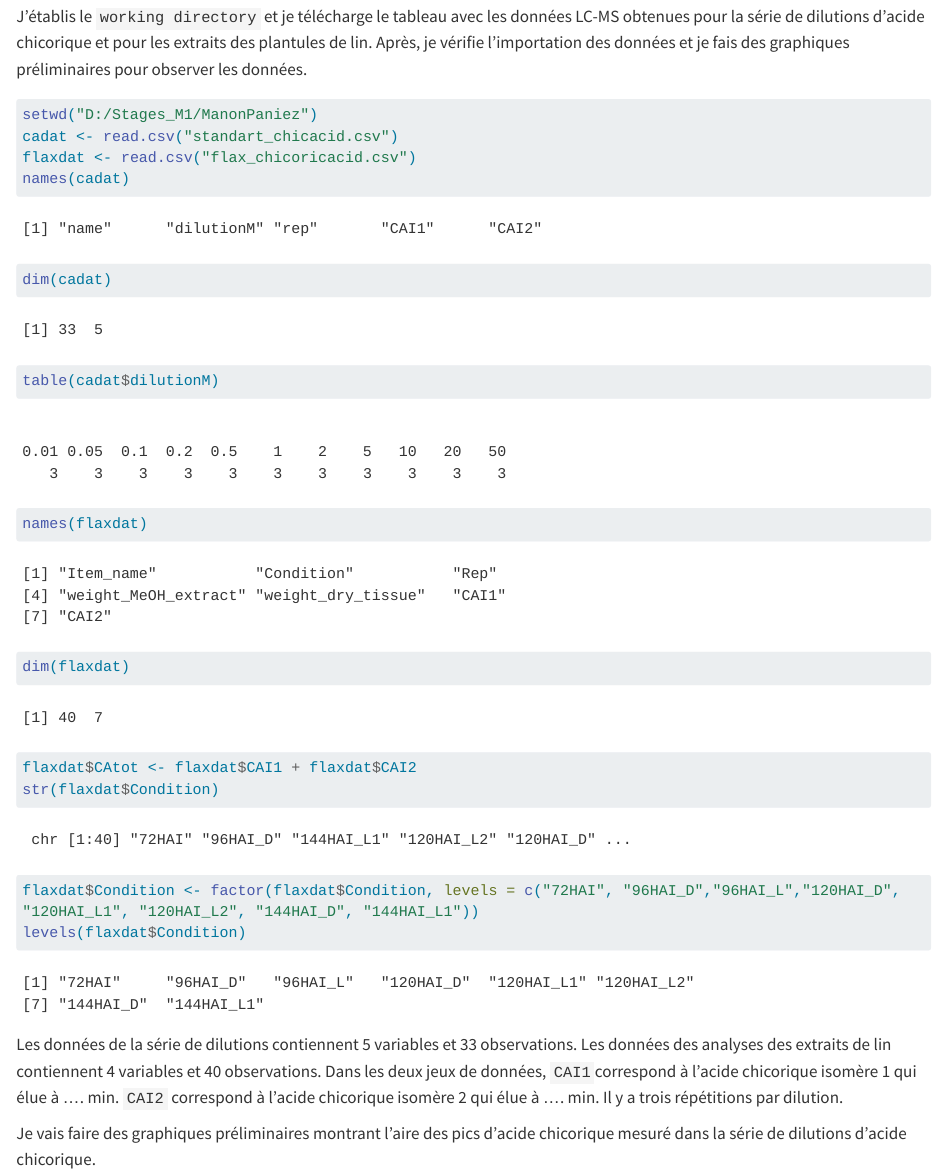
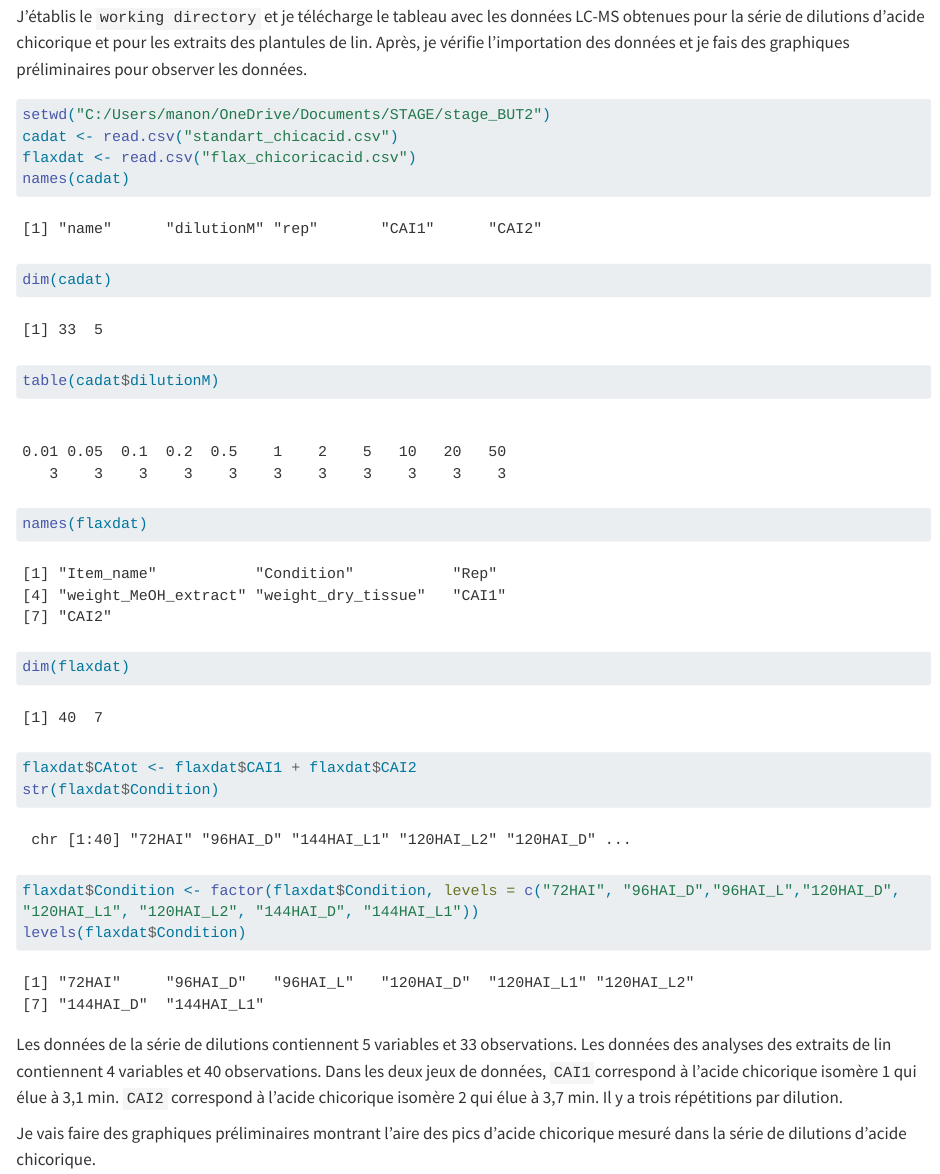
Before and after one commit to manpnz/stage_BUT2, a Quarto document (chicoricacid4.qmd): the page in a window 1100 px wide, from 130 px down. Rendered offline with R 4.5, knitr and Pandoc in place of Quarto, with nearby package versions; code that draws random numbers runs with fixed seeds of ours; long lines of code are wrapped.

Commit message:
directory corrected

````diff
--- a/chicoricacid4.qmd
+++ b/chicoricacid4.qmd
@@ -11,7 +11,7 @@ execute:
 J'établis le `working directory` et je télécharge le tableau avec les données LC-MS obtenues pour la série de dilutions d'acide chicorique et pour les extraits des plantules de lin. Après, je vérifie l'importation des données et je fais des graphiques préliminaires pour observer les données.
 
 ```{r}
-setwd("D:/Stages_M1/ManonPaniez")
+setwd("C:/Users/manon/OneDrive/Documents/STAGE/stage_BUT2")
 cadat <- read.csv("standart_chicacid.csv")
 flaxdat <- read.csv("flax_chicoricacid.csv")
 names(cadat)
@@ -27,7 +27,7 @@ levels(flaxdat$Condition)
 
 ```
 
-Les données de la série de dilutions contiennent 5 variables et 33 observations. Les données des analyses des extraits de lin contiennent 4 variables et 40 observations. Dans les deux jeux de données, `CAI1`correspond à l'acide chicorique isomère 1 qui élue à .... min. `CAI2` correspond à l'acide chicorique isomère 2 qui élue à .... min. Il y a trois répétitions par dilution.
+Les données de la série de dilutions contiennent 5 variables et 33 observations. Les données des analyses des extraits de lin contiennent 4 variables et 40 observations. Dans les deux jeux de données, `CAI1`correspond à l'acide chicorique isomère 1 qui élue à 3,1 min. `CAI2` correspond à l'acide chicorique isomère 2 qui élue à 3,7 min. Il y a trois répétitions par dilution.
 
 Je vais faire des graphiques préliminaires montrant l'aire des pics d'acide chicorique mesuré dans la série de dilutions d'acide chicorique.
 
````
Also changed, not shown: chicoricacid4.qmd (9 more changed lines).
